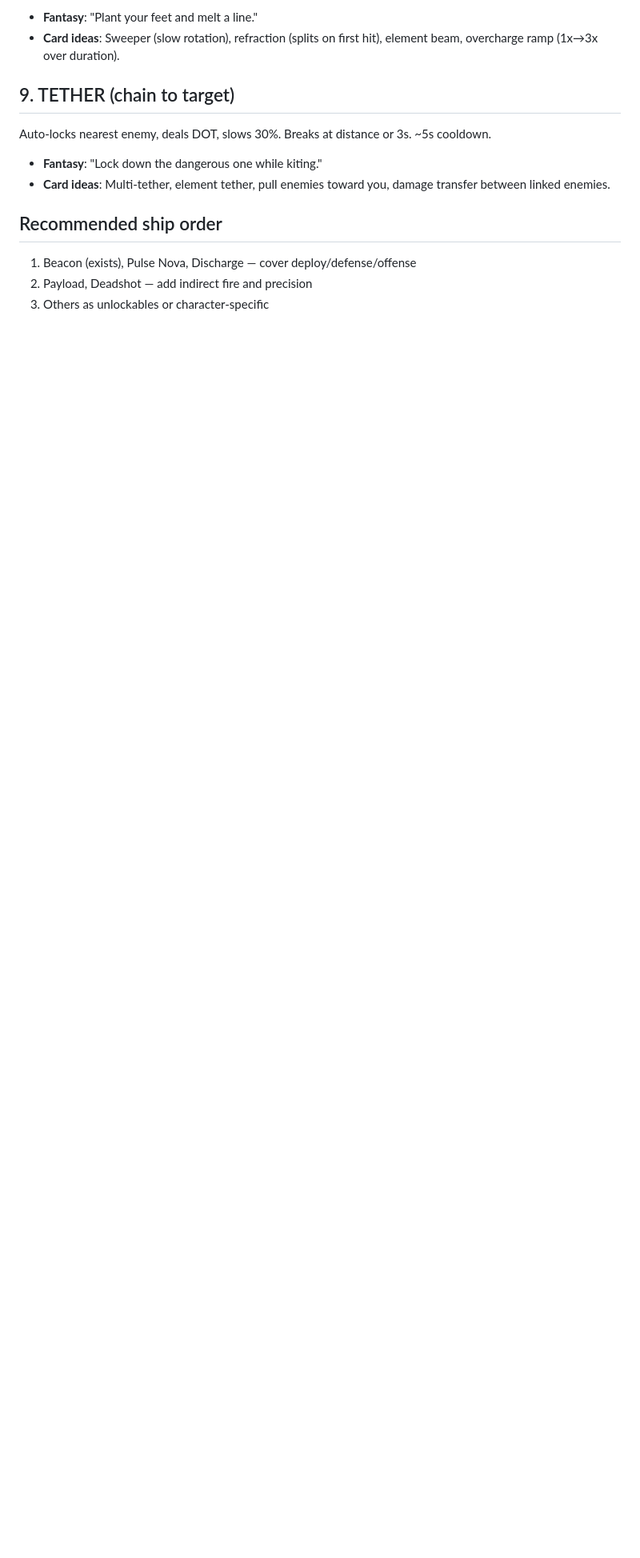
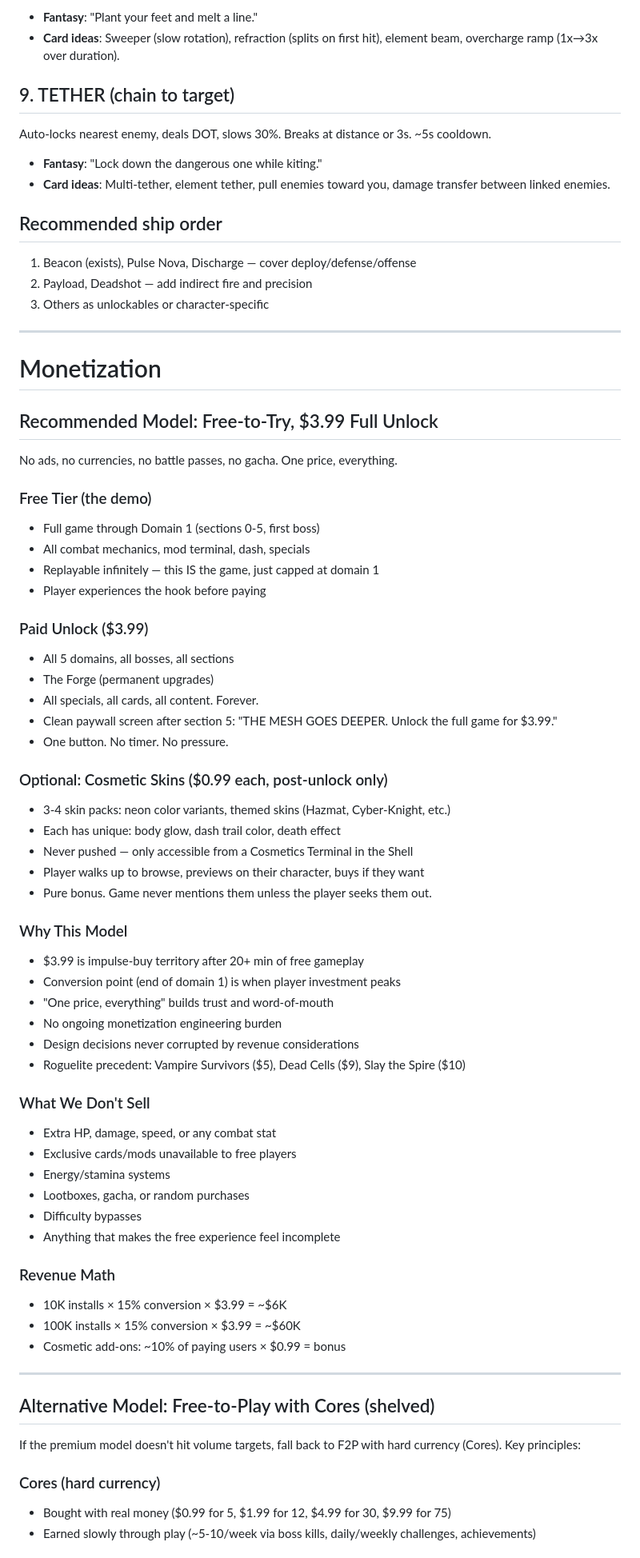
Before and after one commit to shreyasthiagaraj/dead-zone, a Markdown page: IDEAS.md, the part around one of its changes. Shown at 80% size. GitHub-like rendering; blank space fills up the shorter version.

Commit message:
IDEAS.md: add monetization spec (premium + F2P fallback)
Primary: free-to-try with $3.99 full unlock after domain 1.
Optional cosmetic skins at $0.99. No ads, no currencies.

Fallback: F2P with Cores hard currency, cosmetics, convenience
items, starter pack, seasonal battle pass, ad touchpoints.

Both models: never sell power, never interrupt gameplay.

Co-Authored-By: Claude Opus 4.6 (1M context) <noreply@anthropic.com>

```diff
--- a/IDEAS.md
+++ b/IDEAS.md
@@ -285,3 +285,63 @@ Auto-locks nearest enemy, deals DOT, slows 30%. Breaks at distance or 3s. ~5s co
 1. Beacon (exists), Pulse Nova, Discharge — cover deploy/defense/offense
 2. Payload, Deadshot — add indirect fire and precision
 3. Others as unlockables or character-specific
+
+---
+
+# Monetization
+
+## Recommended Model: Free-to-Try, $3.99 Full Unlock
+
+No ads, no currencies, no battle passes, no gacha. One price, everything.
+
+### Free Tier (the demo)
+- Full game through Domain 1 (sections 0-5, first boss)
+- All combat mechanics, mod terminal, dash, specials
+- Replayable infinitely — this IS the game, just capped at domain 1
+- Player experiences the hook before paying
+
+### Paid Unlock ($3.99)
+- All 5 domains, all bosses, all sections
+- The Forge (permanent upgrades)
+- All specials, all cards, all content. Forever.
+- Clean paywall screen after section 5: "THE MESH GOES DEEPER. Unlock the full game for $3.99."
+- One button. No timer. No pressure.
+
+### Optional: Cosmetic Skins ($0.99 each, post-unlock only)
+- 3-4 skin packs: neon color variants, themed skins (Hazmat, Cyber-Knight, etc.)
+- Each has unique: body glow, dash trail color, death effect
+- Never pushed — only accessible from a Cosmetics Terminal in the Shell
+- Player walks up to browse, previews on their character, buys if they want
+- Pure bonus. Game never mentions them unless the player seeks them out.
+
+### Why This Model
+- $3.99 is impulse-buy territory after 20+ min of free gameplay
+- Conversion point (end of domain 1) is when player investment peaks
+- "One price, everything" builds trust and word-of-mouth
+- No ongoing monetization engineering burden
+- Design decisions never corrupted by revenue considerations
+- Roguelite precedent: Vampire Survivors ($5), Dead Cells ($9), Slay the Spire ($10)
+
+### What We Don't Sell
+- Extra HP, damage, speed, or any combat stat
+- Exclusive cards/mods unavailable to free players
+- Energy/stamina systems
+- Lootboxes, gacha, or random purchases
+- Difficulty bypasses
+- Anything that makes the free experience feel incomplete
+
+### Revenue Math
+- 10K installs × 15% conversion × $3.99 = ~$6K
+- 100K installs × 15% conversion × $3.99 = ~$60K
+- Cosmetic add-ons: ~10% of paying users × $0.99 = bonus
+
+---
+
+## Alternative Model: Free-to-Play with Cores (shelved)
+
+If the premium model doesn't hit volume targets, fall back to F2P with hard currency (Cores). Key principles:
+
+### Cores (hard currency)
+- Bought with real money ($0.99 for 5, $1.99 for 12, $4.99 for 30, $9.99 for 75)
+- Earned slowly through play (~5-10/week via boss kills, daily/weekly challenges, achievements)
+
```
Also changed, not shown: other parts of IDEAS.md (+26 -0 lines).
